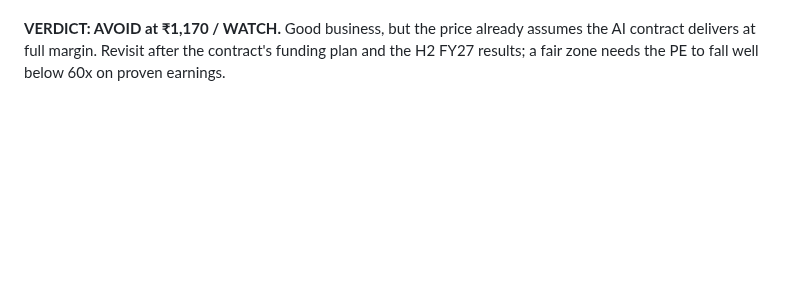
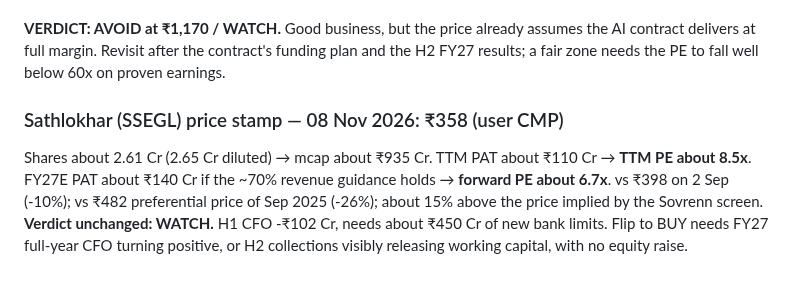
Before and after one commit to drkishorespatil-dev/researchmd, a Markdown page: sovrenn/watchlist.md, the part around the change. Rendered like a GitHub page; blank space fills up the shorter version.

Commit message:
Stamp Sathlokhar at Rs 358 (user CMP); verdict stays watch
Market cap about Rs 935 Cr on ~2.61 Cr shares, about 8.5x trailing and
6.7x forward if the ~70% FY27 revenue guidance holds. Cheap on both
measures, but H1 operating cash flow was an outflow of Rs 102 Cr and the
company needs about Rs 450 Cr of new bank limits. Records what would move
the call to buy.

Co-Authored-By: Claude Opus 5.5 <noreply@anthropic.com>
Claude-Session: https://claude.ai/code/session_01UbABVwDGqHH5EoA6eiGBAZ

```diff
--- a/sovrenn/watchlist.md
+++ b/sovrenn/watchlist.md
@@ -608,3 +608,11 @@ requirement unknown. Sources also conflict (one reports standalone profit ₹231
 
 **VERDICT: AVOID at ₹1,170 / WATCH.** Good business, but the price already assumes the AI contract delivers at full margin.
 Revisit after the contract's funding plan and the H2 FY27 results; a fair zone needs the PE to fall well below 60x on proven earnings.
+
+### Sathlokhar (SSEGL) price stamp — 08 Nov 2026: ₹358 (user CMP)
+
+Shares about 2.61 Cr (2.65 Cr diluted) → mcap about ₹935 Cr. TTM PAT about ₹110 Cr → **TTM PE about 8.5x**.
+FY27E PAT about ₹140 Cr if the ~70% revenue guidance holds → **forward PE about 6.7x**.
+vs ₹398 on 2 Sep (-10%); vs ₹482 preferential price of Sep 2025 (-26%); about 15% above the price implied by the Sovrenn screen.
+**Verdict unchanged: WATCH.** H1 CFO -₹102 Cr, needs about ₹450 Cr of new bank limits. Flip to BUY needs FY27 full-year CFO
+turning positive, or H2 collections visibly releasing working capital, with no equity raise.
```
